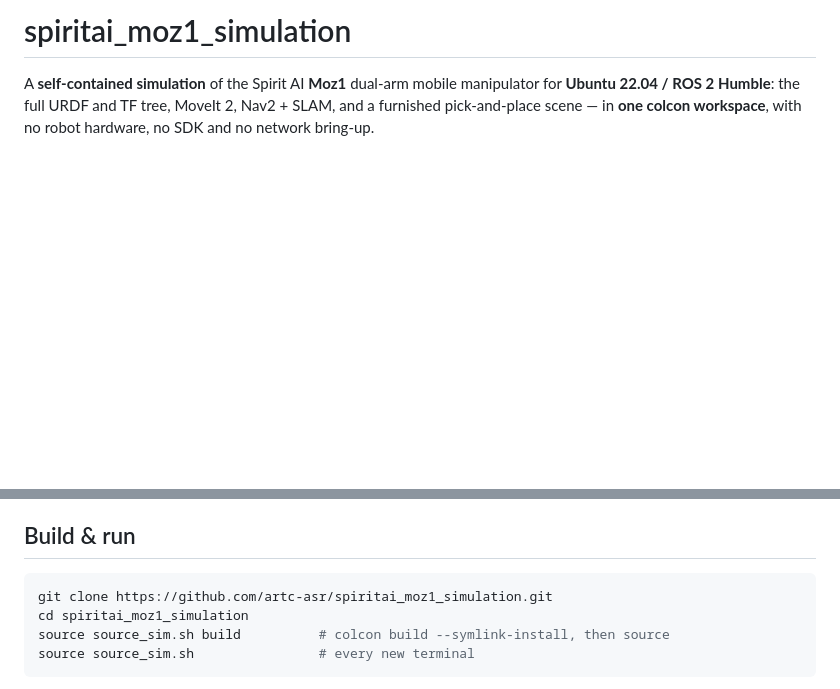
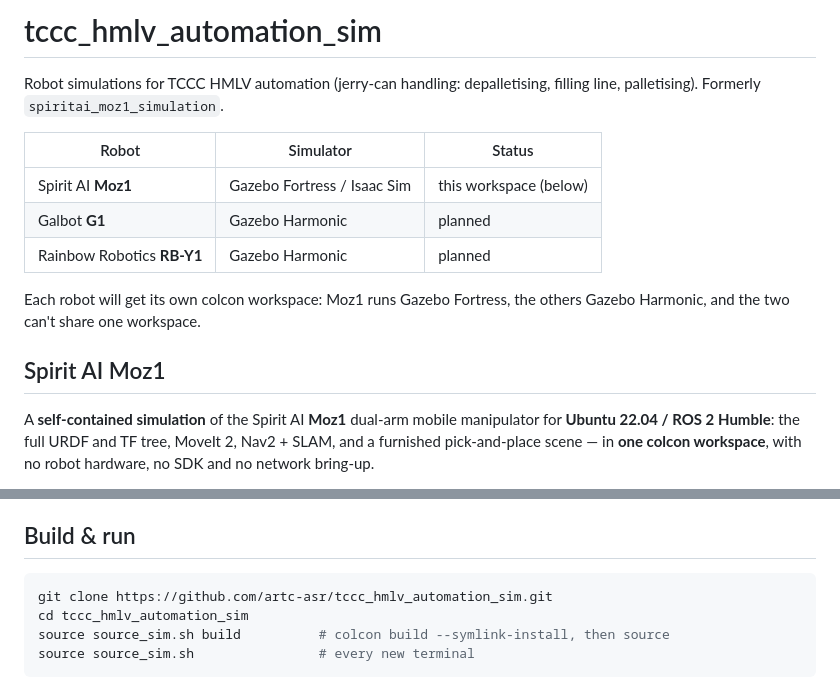
Before and after one commit to artc-asr/tccc_hmlv_automation_sim, a Markdown page: README.md, 2 parts joined by grey strips. GitHub-like rendering; blank space fills up the shorter version.

Commit message:
Rename to tccc_hmlv_automation_sim: README title, robot table, clone URL
The repo will hold simulations of several robots for TCCC HMLV automation;
Moz1 is the first. Galbot G1 and RB-Y1 (Gazebo Harmonic) are planned, each in
its own colcon workspace. Layout unchanged for now.

Co-Authored-By: Claude Opus 5.5 <noreply@anthropic.com>

````diff
--- a/README.md
+++ b/README.md
@@ -1,4 +1,18 @@
-# spiritai_moz1_simulation
+# tccc_hmlv_automation_sim
+
+Robot simulations for TCCC HMLV automation (jerry-can handling: depalletising,
+filling line, palletising). Formerly `spiritai_moz1_simulation`.
+
+| Robot | Simulator | Status |
+|---|---|---|
+| Spirit AI **Moz1** | Gazebo Fortress / Isaac Sim | this workspace (below) |
+| Galbot **G1** | Gazebo Harmonic | planned |
+| Rainbow Robotics **RB-Y1** | Gazebo Harmonic | planned |
+
+Each robot will get its own colcon workspace: Moz1 runs Gazebo Fortress, the
+others Gazebo Harmonic, and the two can't share one workspace.
+
+## Spirit AI Moz1
 
 A **self-contained simulation** of the Spirit AI **Moz1** dual-arm mobile manipulator
 for **Ubuntu 22.04 / ROS 2 Humble**: the full URDF and TF tree, MoveIt 2, Nav2 +
@@ -99,8 +113,8 @@ For the Isaac backend, also `ros-humble-topic-based-ros2-control` — see
 ## Build & run
 
 ```bash
-git clone https://github.com/artc-asr/spiritai_moz1_simulation.git
-cd spiritai_moz1_simulation
+git clone https://github.com/artc-asr/tccc_hmlv_automation_sim.git
+cd tccc_hmlv_automation_sim
 source source_sim.sh build          # colcon build --symlink-install, then source
 source source_sim.sh                # every new terminal
 ```
````
